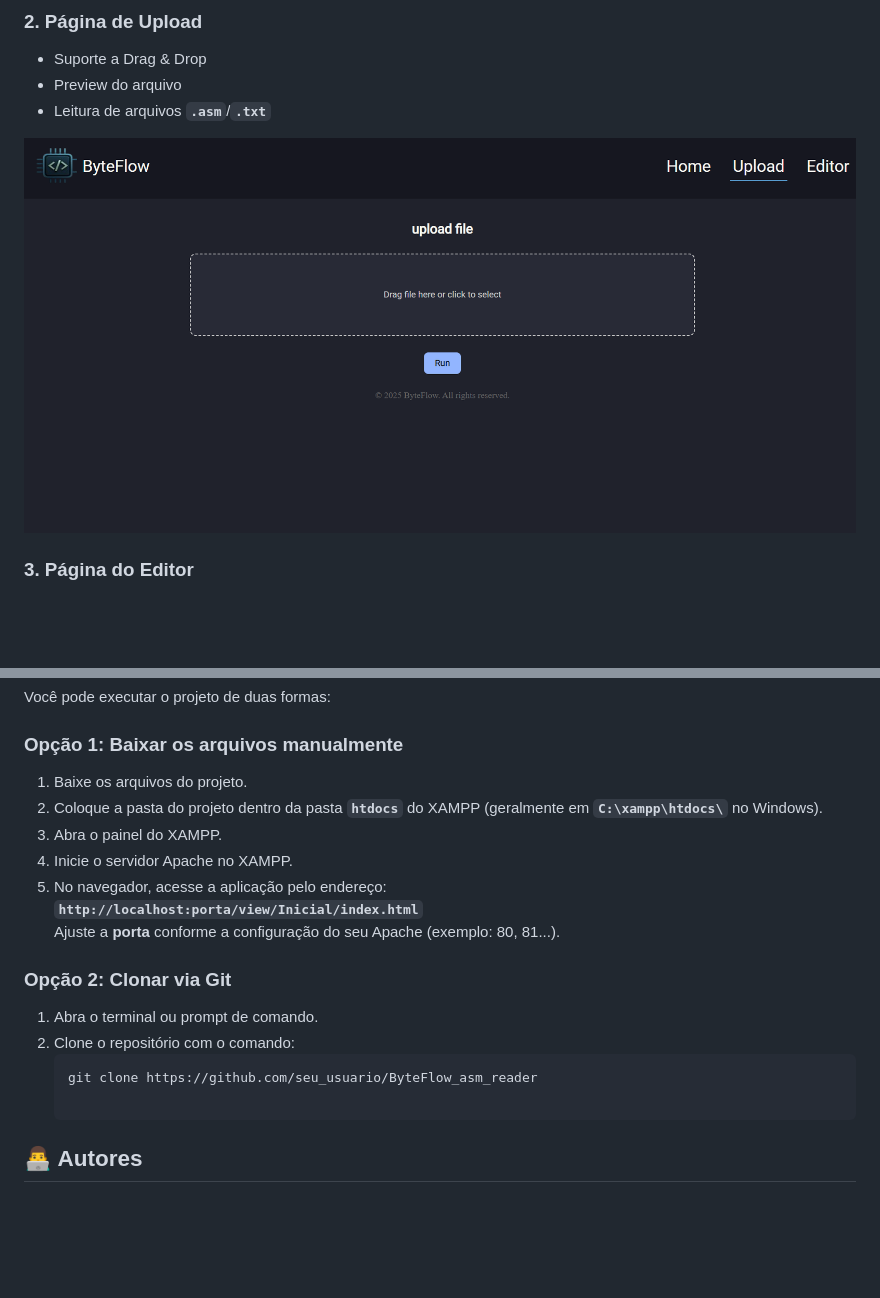
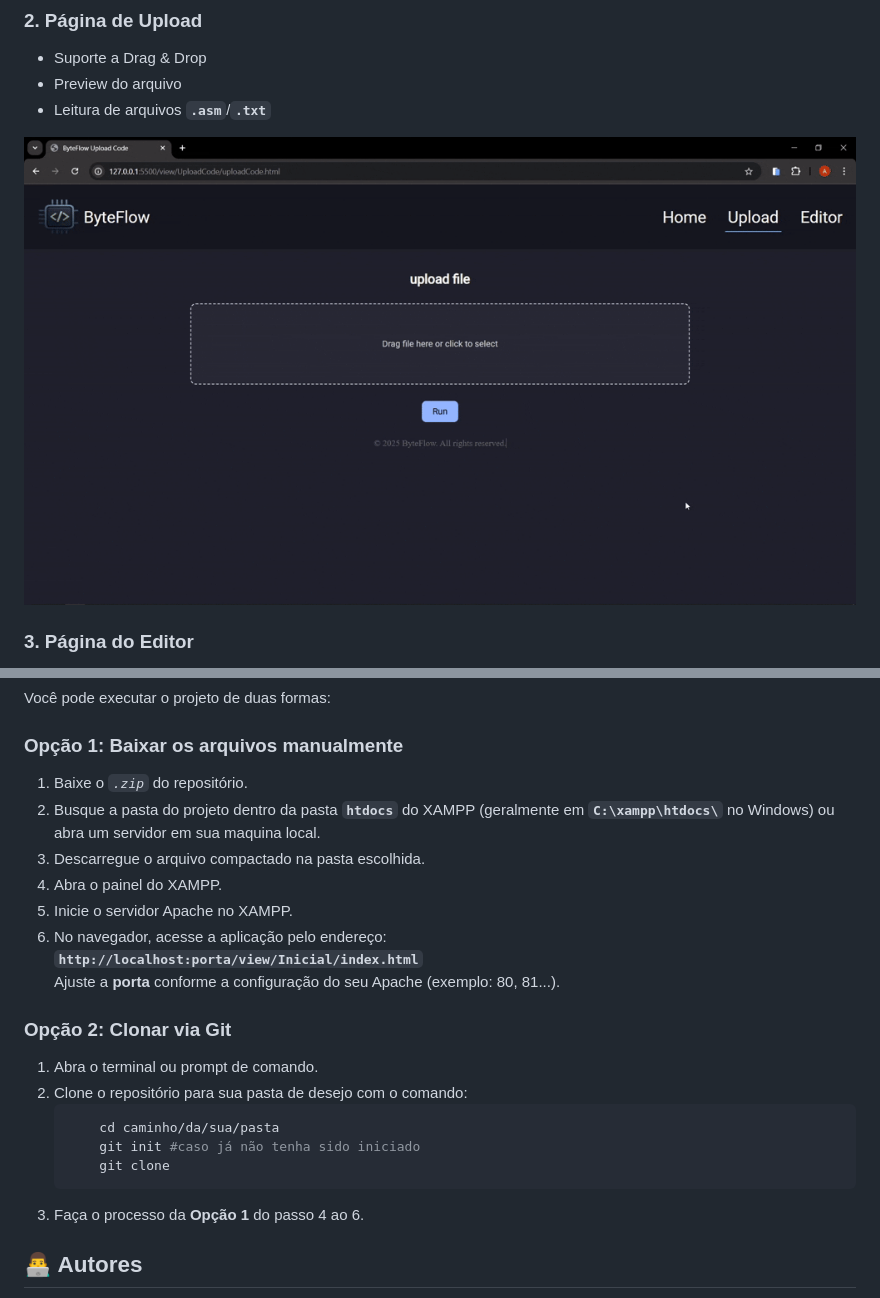
Before and after one commit to AlexandreComp456890/ByteFlow_asm_reader, a Markdown page: README.md, 2 parts joined by grey strips. Rendered like a GitHub page; pictures changed too: assets/Upload.gif (added), assets/Upload.png (deleted); blank space fills up the shorter version.

Commit message:
doc(README.md): Representação gráfica e explicação de instalação

````diff
--- a/README.md
+++ b/README.md
@@ -76,7 +76,7 @@ O ByteFlow é uma aplicação voltada ao ensino da linguagem Assembly MIPS, ofer
 - Suporte a Drag & Drop
 - Preview do arquivo
 - Leitura de arquivos **`.asm`**/**`.txt`**
-<img src="assets/Upload.png" alt="Logo do Projeto" width="1000"/>
+<img src="assets/Upload.gif" alt="Logo do Projeto" width="1000"/>
 
 ### 3. Página do Editor
 
@@ -191,11 +191,12 @@ ByteFlow_asm_reader/
 Você pode executar o projeto de duas formas:
 
 ### Opção 1: Baixar os arquivos manualmente
-1. Baixe os arquivos do projeto.
-2. Coloque a pasta do projeto dentro da pasta **`htdocs`** do XAMPP (geralmente em **`C:\xampp\htdocs\`** no Windows).
-3. Abra o painel do XAMPP.
-4. Inicie o servidor Apache no XAMPP.
-5. No navegador, acesse a aplicação pelo endereço:
+1. Baixe o *`.zip`* do repositório.
+1. Busque a pasta do projeto dentro da pasta **`htdocs`** do XAMPP (geralmente em **`C:\xampp\htdocs\`** no Windows) ou abra um servidor em sua maquina local.
+3. Descarregue o arquivo compactado na pasta escolhida.
+4. Abra o painel do XAMPP.
+5. Inicie o servidor Apache no XAMPP.
+6. No navegador, acesse a aplicação pelo endereço:
    **`http://localhost:porta/view/Inicial/index.html`**
    Ajuste a **porta** conforme a configuração do seu Apache (exemplo: 80, 81...).
 
@@ -203,9 +204,13 @@ Você pode executar o projeto de duas formas:
 ### Opção 2: Clonar via Git
 
 1. Abra o terminal ou prompt de comando.
-2. Clone o repositório com o comando:
-   ```bash
-   git clone https://github.com/seu_usuario/ByteFlow_asm_reader
+2. Clone o repositório para sua pasta de desejo com o comando:
+    ```bash
+        cd caminho/da/sua/pasta
+        git init #caso já não tenha sido iniciado
+        git clone
+    ```
+3. Faça o processo da **Opção 1** do passo 4 ao 6.
 
 ## 👨‍💻 Autores
 
````
Also changed, not shown: other parts of README.md (+18 -18 lines), assets/Editor.png (deleted), 2 other files.
